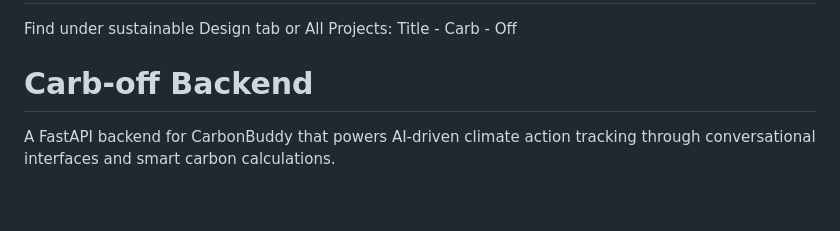
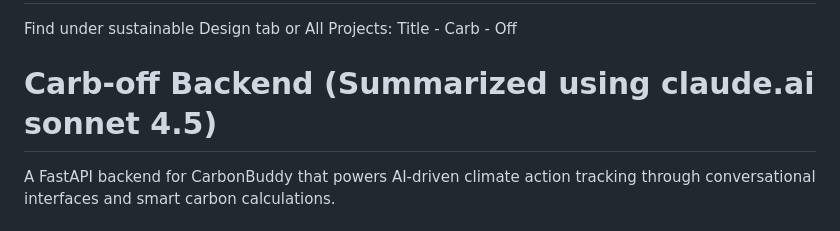
Before and after one commit to ananyashrimali03/carb-off-3, a Markdown page: README.md, the part around the change. GitHub-like rendering; blank space fills up the shorter version.

Commit message:
Revise Carb-off Backend section title
Updated the title of the Carb-off Backend section to include a summary.

```diff
--- a/README.md
+++ b/README.md
@@ -4,7 +4,7 @@ https://carb-off-3.onrender.com/
 # Portfolio
 Find under sustainable Design tab or All Projects: Title - Carb - Off
 
-# Carb-off Backend
+# Carb-off Backend (Summarized using claude.ai sonnet 4.5)
 
 A FastAPI backend for CarbonBuddy that powers AI-driven climate action tracking through conversational interfaces and smart carbon calculations.
 
```
